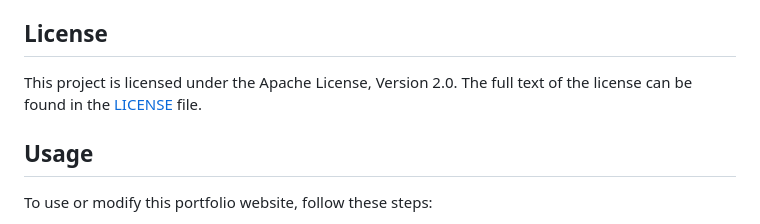
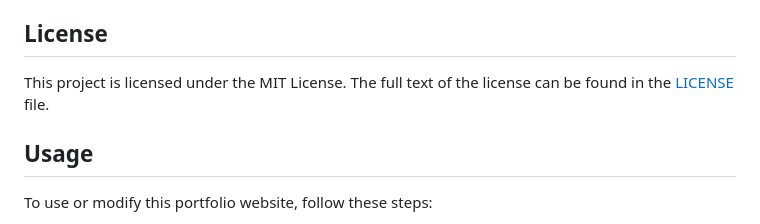
Before and after one commit to iamshivanshyadav/Personal-Portfolio, a Markdown page: README.md, the part around the change. GitHub-like rendering.

```diff
--- a/README.md
+++ b/README.md
@@ -33,7 +33,7 @@ The project consists of the following files:
 
 ## License
 
-This project is licensed under the Apache License, Version 2.0. The full text of the license can be found in the [LICENSE](LICENSE) file.
+This project is licensed under the MIT License. The full text of the license can be found in the [LICENSE](LICENSE) file.
 
 ## Usage
 
```
